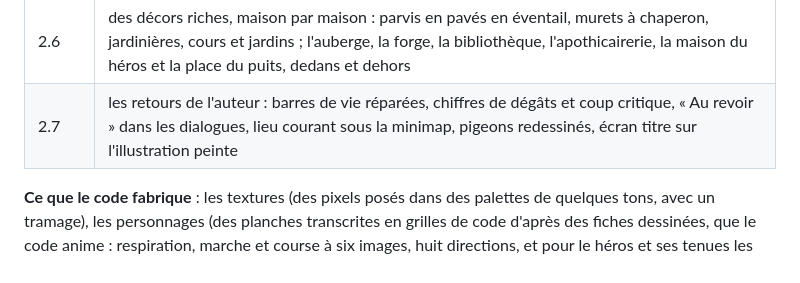
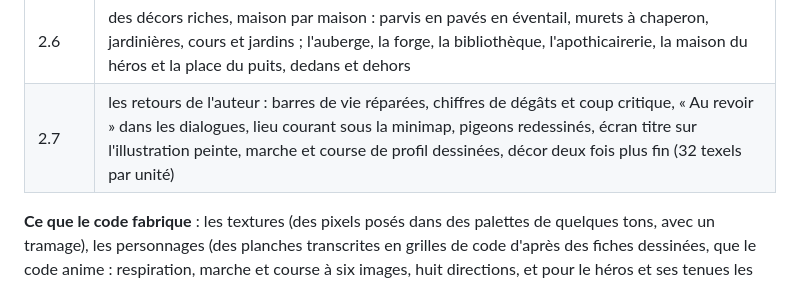
Before and after one commit to Amael-alt/elelhem, a Markdown page: README.md, the part around the change. GitHub-like rendering.

Commit message:
Journal : la fin de la liste de retours, pas dessinés, décor fin, contraste
Co-Authored-By: Claude Fable 5.1 <noreply@anthropic.com>

```diff
--- a/README.md
+++ b/README.md
@@ -83,7 +83,7 @@ Tout le code de ce dépôt a été écrit par Claude Code, les 5 et 6 octobre 20
 | 2.4 | les façades : rez-de-chaussée de pierre, croix de colombage, volets peints, appuis, encadrement et marches des portes, lanternes murales, chevrons, lucarnes, chapeaux de cheminée, enseignes figurées |
 | 2.5 | personnages trapus redessinés en cinq vues et huit directions, dialogue sans boîte avec le portrait en grand, police EB Garamond, le village deviné dans la nuit autour des intérieurs, éclat de lumière sur chaque coup |
 | 2.6 | des décors riches, maison par maison : parvis en pavés en éventail, murets à chaperon, jardinières, cours et jardins ; l'auberge, la forge, la bibliothèque, l'apothicairerie, la maison du héros et la place du puits, dedans et dehors |
-| 2.7 | les retours de l'auteur : barres de vie réparées, chiffres de dégâts et coup critique, « Au revoir » dans les dialogues, lieu courant sous la minimap, pigeons redessinés, écran titre sur l'illustration peinte |
+| 2.7 | les retours de l'auteur : barres de vie réparées, chiffres de dégâts et coup critique, « Au revoir » dans les dialogues, lieu courant sous la minimap, pigeons redessinés, écran titre sur l'illustration peinte, marche et course de profil dessinées, décor deux fois plus fin (32 texels par unité) |
 
 **Ce que le code fabrique** : les textures (des pixels posés dans des palettes de quelques tons, avec un tramage), les personnages (des planches transcrites en grilles de code d'après des fiches dessinées, que le code anime : respiration, marche et course à six images, huit directions, et pour le héros et ses tenues les mêmes l'épée à la main, puis six poses de coup figées), les barres de vie et le butin de la lande (des pixels posés par le code), le village (une grille de caractères), le ciel, la lumière et les effets (des shaders), les sons d'ambiance (Web Audio : rivière, cascade, oiseaux, feu, marteau, pas), le diplôme et la minimap (un canvas 2D, posé depuis la version 2.3 sur la carte illustrée : le plan exact du village repeint en parchemin par un générateur d'images), le favicon (un SVG écrit dans la page) et l'image de partage (`outils/vignette.mjs`).
 
```
Also changed, not shown: docs/construction.md (+12 -1 lines), docs/suite.md (+3 -7 lines).
